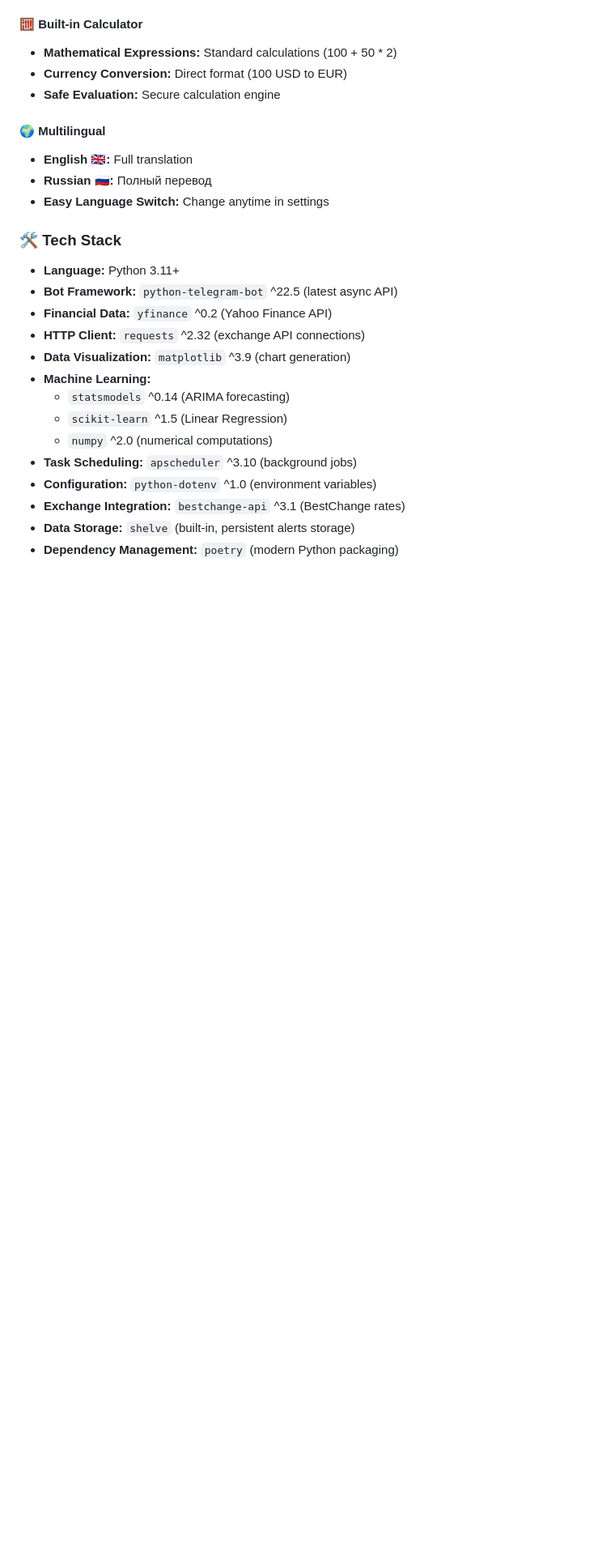
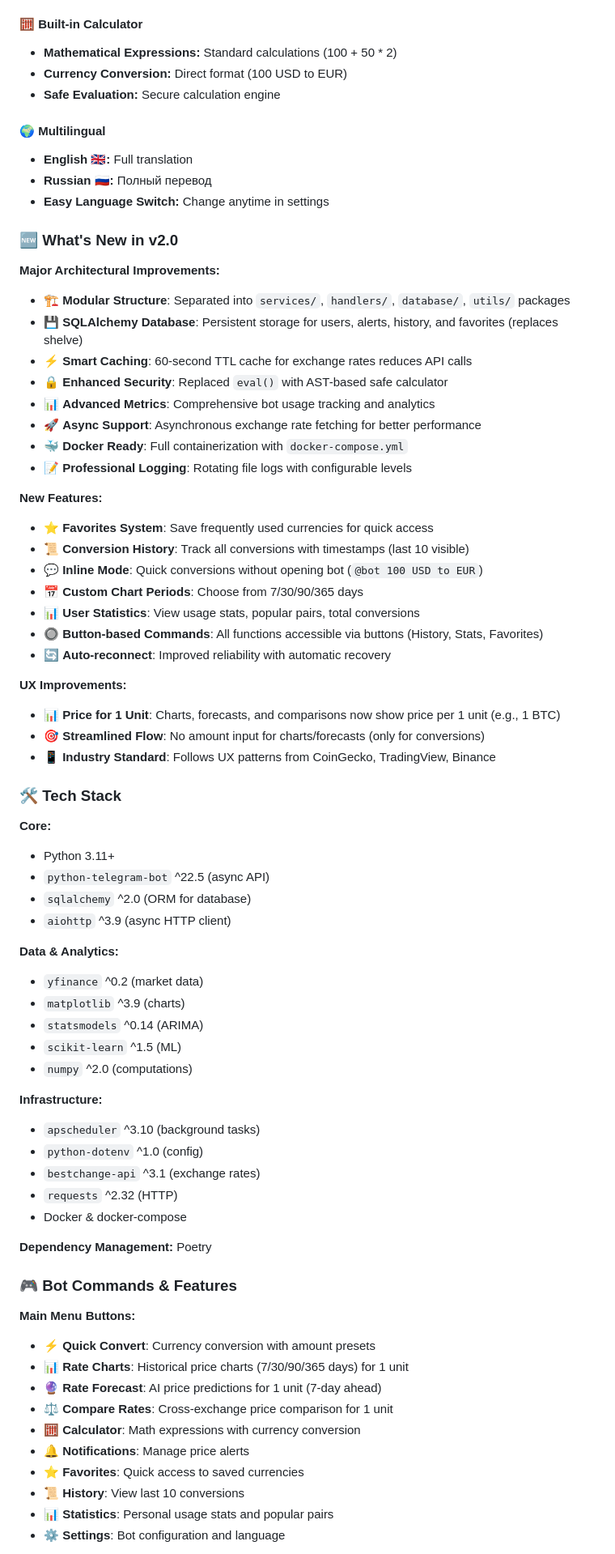
Before and after one commit to bobberdolle1/CoinFlow, a Markdown page: README.md, the part around one of its changes. Shown at 81% size. Drawn GitHub-style; blank space fills up the shorter version.

Commit message:
Docs: Update README with v2.0 features and UX improvements
 Documentation updates:
- Added 'What's New in v2.0' section with architectural improvements
- Updated User Experience section to reflect 1-unit pricing for charts/forecasts
- Added comprehensive Bot Commands & Features section
- Updated Tech Stack with new dependencies (SQLAlchemy, aiohttp)
- Documented new features: favorites, history, inline mode, statistics
- Clarified UX improvements following industry standards (CoinGecko, TradingView)

 Highlights:
- Charts/forecasts/comparisons now show price for 1 unit by default
- Modular architecture with services/handlers/database/utils
- SQLAlchemy database for persistent storage
- 60-second smart caching
- Button-based commands for History, Stats, Favorites
- Enhanced security with AST-based calculator

Both English and Russian sections updated.

```diff
--- a/README.md
+++ b/README.md
@@ -83,19 +89,67 @@
 - **Russian 🇷🇺:** Полный перевод
 - **Easy Language Switch:** Change anytime in settings
 
+### 🆕 What's New in v2.0
+
+**Major Architectural Improvements:**
+- 🏗️ **Modular Structure**: Separated into `services/`, `handlers/`, `database/`, `utils/` packages
+- 💾 **SQLAlchemy Database**: Persistent storage for users, alerts, history, and favorites (replaces shelve)
+- ⚡ **Smart Caching**: 60-second TTL cache for exchange rates reduces API calls
+- 🔒 **Enhanced Security**: Replaced `eval()` with AST-based safe calculator
+- 📊 **Advanced Metrics**: Comprehensive bot usage tracking and analytics
+- 🚀 **Async Support**: Asynchronous exchange rate fetching for better performance
+- 🐳 **Docker Ready**: Full containerization with `docker-compose.yml`
+- 📝 **Professional Logging**: Rotating file logs with configurable levels
+
+**New Features:**
+- ⭐ **Favorites System**: Save frequently used currencies for quick access
+- 📜 **Conversion History**: Track all conversions with timestamps (last 10 visible)
+- 💬 **Inline Mode**: Quick conversions without opening bot (`@bot 100 USD to EUR`)
+- 📅 **Custom Chart Periods**: Choose from 7/30/90/365 days
+- 📊 **User Statistics**: View usage stats, popular pairs, total conversions
+- 🔘 **Button-based Commands**: All functions accessible via buttons (History, Stats, Favorites)
+- 🔄 **Auto-reconnect**: Improved reliability with automatic recovery
+
+**UX Improvements:**
+- 📊 **Price for 1 Unit**: Charts, forecasts, and comparisons now show price per 1 unit (e.g., 1 BTC)
+- 🎯 **Streamlined Flow**: No amount input for charts/forecasts (only for conversions)
+- 📱 **Industry Standard**: Follows UX patterns from CoinGecko, TradingView, Binance
+
 ### 🛠️ Tech Stack
 
-- **Language:** Python 3.11+
-- **Bot Framework:** `python-telegram-bot` ^22.5 (latest async API)
-- **Financial Data:** `yfinance` ^0.2 (Yahoo Finance API)
-- **HTTP Client:** `requests` ^2.32 (exchange API connections)
-- **Data Visualization:** `matplotlib` ^3.9 (chart generation)
-- **Machine Learning:**
-  - `statsmodels` ^0.14 (ARIMA forecasting)
-  - `scikit-learn` ^1.5 (Linear Regression)
-  - `numpy` ^2.0 (numerical computations)
-- **Task Scheduling:** `apscheduler` ^3.10 (background jobs)
-- **Configuration:** `python-dotenv` ^1.0 (environment variables)
-- **Exchange Integration:** `bestchange-api` ^3.1 (BestChange rates)
-- **Data Storage:** `shelve` (built-in, persistent alerts storage)
-- **Dependency Management:** `poetry` (modern Python packaging)
+**Core:**
+- Python 3.11+
+- `python-telegram-bot` ^22.5 (async API)
+- `sqlalchemy` ^2.0 (ORM for database)
+- `aiohttp` ^3.9 (async HTTP client)
+
+**Data & Analytics:**
+- `yfinance` ^0.2 (market data)
+- `matplotlib` ^3.9 (charts)
+- `statsmodels` ^0.14 (ARIMA)
+- `scikit-learn` ^1.5 (ML)
+- `numpy` ^2.0 (computations)
+
+**Infrastructure:**
+- `apscheduler` ^3.10 (background tasks)
+- `python-dotenv` ^1.0 (config)
+- `bestchange-api` ^3.1 (exchange rates)
+- `requests` ^2.32 (HTTP)
+- Docker & docker-compose
+
+**Dependency Management:** Poetry
+
+### 🎮 Bot Commands & Features
+
+**Main Menu Buttons:**
+- ⚡ **Quick Convert**: Currency conversion with amount presets
+- 📊 **Rate Charts**: Historical price charts (7/30/90/365 days) for 1 unit
+- 🔮 **Rate Forecast**: AI price predictions for 1 unit (7-day ahead)
+- ⚖️ **Compare Rates**: Cross-exchange price comparison for 1 unit
+- 🧮 **Calculator**: Math expressions with currency conversion
+- 🔔 **Notifications**: Manage price alerts
+- ⭐ **Favorites**: Quick access to saved currencies
+- 📜 **History**: View last 10 conversions
+- 📊 **Statistics**: Personal usage stats and popular pairs
+- ⚙️ **Settings**: Bot configuration and language
+
```
Also changed, not shown: other parts of README.md (+35 -10 lines).
